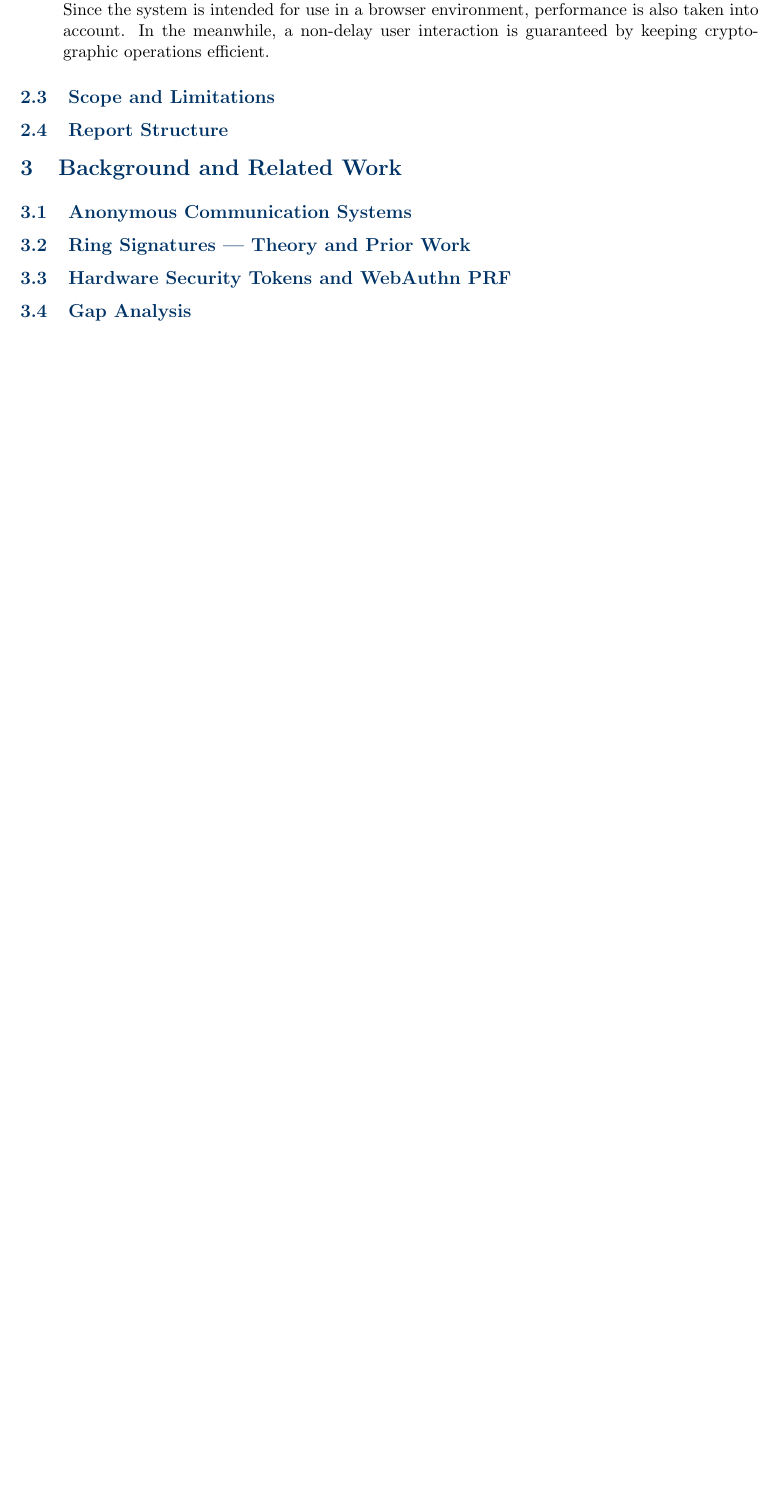
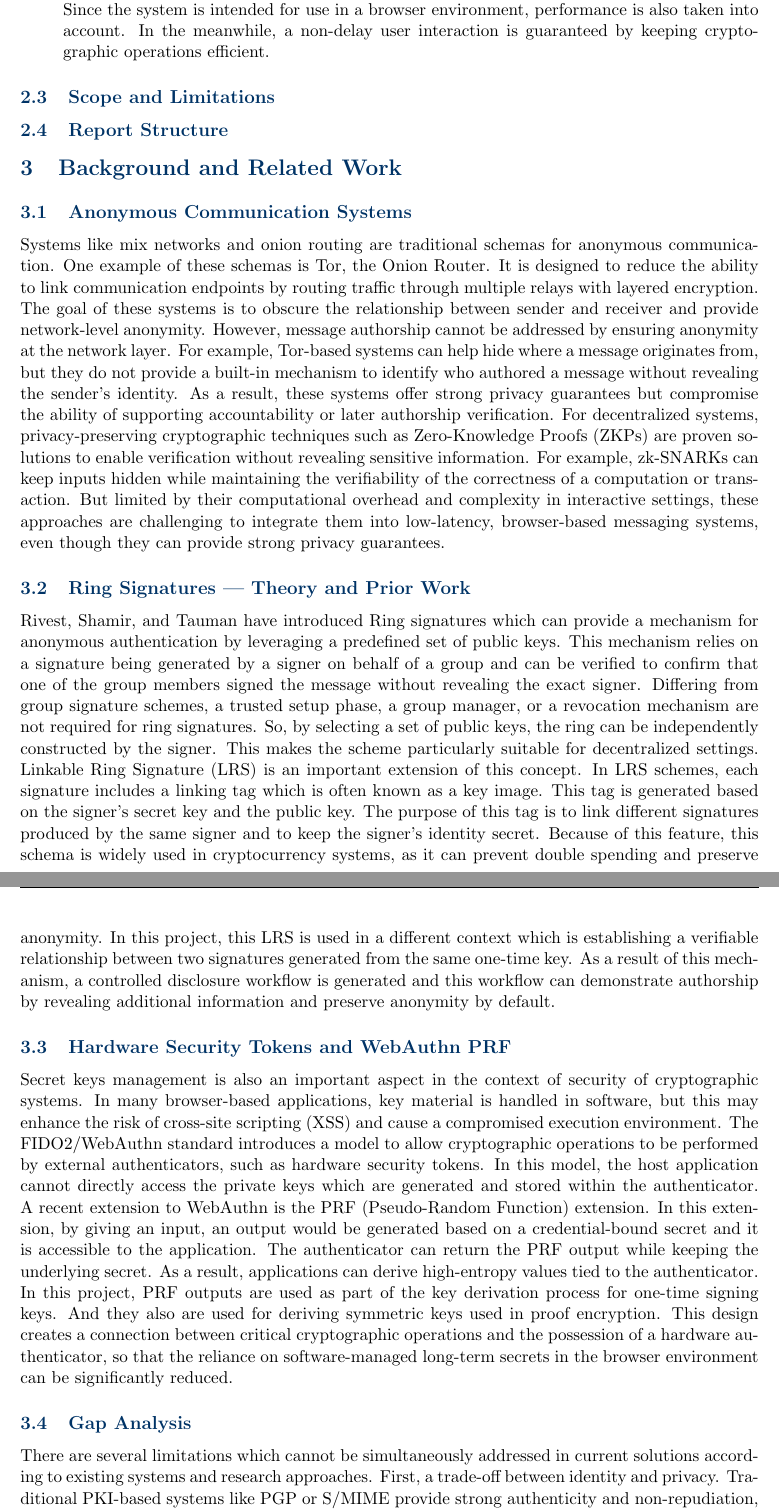
Before and after one commit to RyoNanamizu/CP-683-BF, a LaTeX paper (final_report.tex): part of page 4 of 10 before the commit and two parts of pages 4 and 5 of 11 after it, the two joined at a grey line, cut so that both start at the same text, the shorter picture padded with empty space. Compiled offline with pdfLaTeX.

Commit message:
Enhance final_report.tex with detailed background sections
Expanded sections on anonymous communication systems, ring signatures, hardware security tokens, and gap analysis to provide a comprehensive overview of the topics.

```diff
--- a/final_report.tex
+++ b/final_report.tex
@@ -121,8 +121,30 @@ To guide the design, the following objectives are defined:
 
 \subsection{Anonymous Communication Systems}
 
+Systems like mix networks and onion routing are traditional schemas for anonymous communication. One example of these schemas is Tor, the Onion Router. It is designed to reduce the ability to link communication endpoints by routing traffic through multiple relays with layered encryption. The goal of these systems is to obscure  the relationship between sender and receiver and provide network-level anonymity.
+However, message authorship cannot be addressed by ensuring anonymity at the network layer. For example, Tor-based systems can help hide where a message originates from, but they do not provide a built-in mechanism to identify who authored a message without revealing the sender's identity. As a result, these systems offer strong privacy guarantees but compromise the ability of supporting accountability or later authorship verification.
+For decentralized systems, privacy-preserving cryptographic techniques such as Zero-Knowledge Proofs (ZKPs) are proven solutions to enable verification without revealing sensitive information. For example, zk-SNARKs can keep inputs hidden while maintaining the verifiability of  the correctness of a computation or transaction. But limited by their computational overhead and complexity in interactive settings, these approaches are challenging to integrate them into low-latency, browser-based messaging systems, even though they can provide strong privacy guarantees.
+
+
+
 \subsection{Ring Signatures --- Theory and Prior Work}
+
+Rivest, Shamir, and Tauman have introduced Ring signatures which can provide a mechanism for anonymous authentication by leveraging a predefined set of public keys. This mechanism relies on a signature being generated by a signer on behalf of a group and can be verified to confirm that one of the group members signed the message without revealing the exact signer.
+Differing from group signature schemes, a trusted setup phase, a group manager, or a revocation mechanism are not required for ring signatures. So, by selecting a set of public keys, the ring can be independently constructed by the signer. This makes the scheme particularly suitable for decentralized settings.
+Linkable Ring Signature (LRS) is an important extension of this concept. In LRS schemes, each signature includes a linking tag which is often known as a key image. This tag is generated based on the signer's secret key and the public key. The purpose of this tag is to link different signatures produced by the same signer and to keep the signer’s identity secret. Because of this feature, this schema is widely used in cryptocurrency systems, as it can prevent double spending and preserve anonymity.
+In this project, this LRS is used in a different context which is establishing a verifiable relationship between two signatures generated from the same one-time key. As a result of this mechanism, a controlled disclosure workflow is generated and this workflow can demonstrate authorship by revealing additional information and preserve anonymity by default.
+
+
 
 \subsection{Hardware Security Tokens and WebAuthn PRF}
 
+Secret keys management is also an important aspect in the context of security of cryptographic systems. In many browser-based applications, key material is handled in software, but this may enhance the risk of cross-site scripting (XSS) and cause a compromised execution environment.
+The FIDO2/WebAuthn standard introduces a model to allow cryptographic operations to be performed by external authenticators, such as hardware security tokens. In this model, the host application cannot directly access the private keys which are generated and stored within the authenticator.
+A recent extension to WebAuthn is the PRF (Pseudo-Random Function) extension. In this extension, by giving an input, an output would be generated based on a credential-bound secret and it is accessible to the application. The authenticator can return the PRF output while keeping the underlying secret. As a result, applications can derive high-entropy values tied to the authenticator.
+In this project, PRF outputs are used as part of the key derivation process for one-time signing keys. And they also are used for deriving symmetric keys used in proof encryption. This design creates a connection between critical cryptographic operations and the possession of a hardware authenticator, so that the reliance on software-managed long-term secrets in the browser environment can be significantly reduced.
+
+
+
 \subsection{Gap Analysis}
+There are several limitations which cannot be simultaneously addressed in current solutions according to existing systems and research approaches.
+First, a trade-off between identity and privacy. Traditional PKI-based systems like PGP or S/MIME provide strong authenticity and non-repudiation, however, a connection of signatures and long-term identities is created. Conversely, anonymous communication systems provide strong privacy but sacrifice verifiable authorship.
```
Also changed, not shown: final_report.tex (5 more changed lines).
